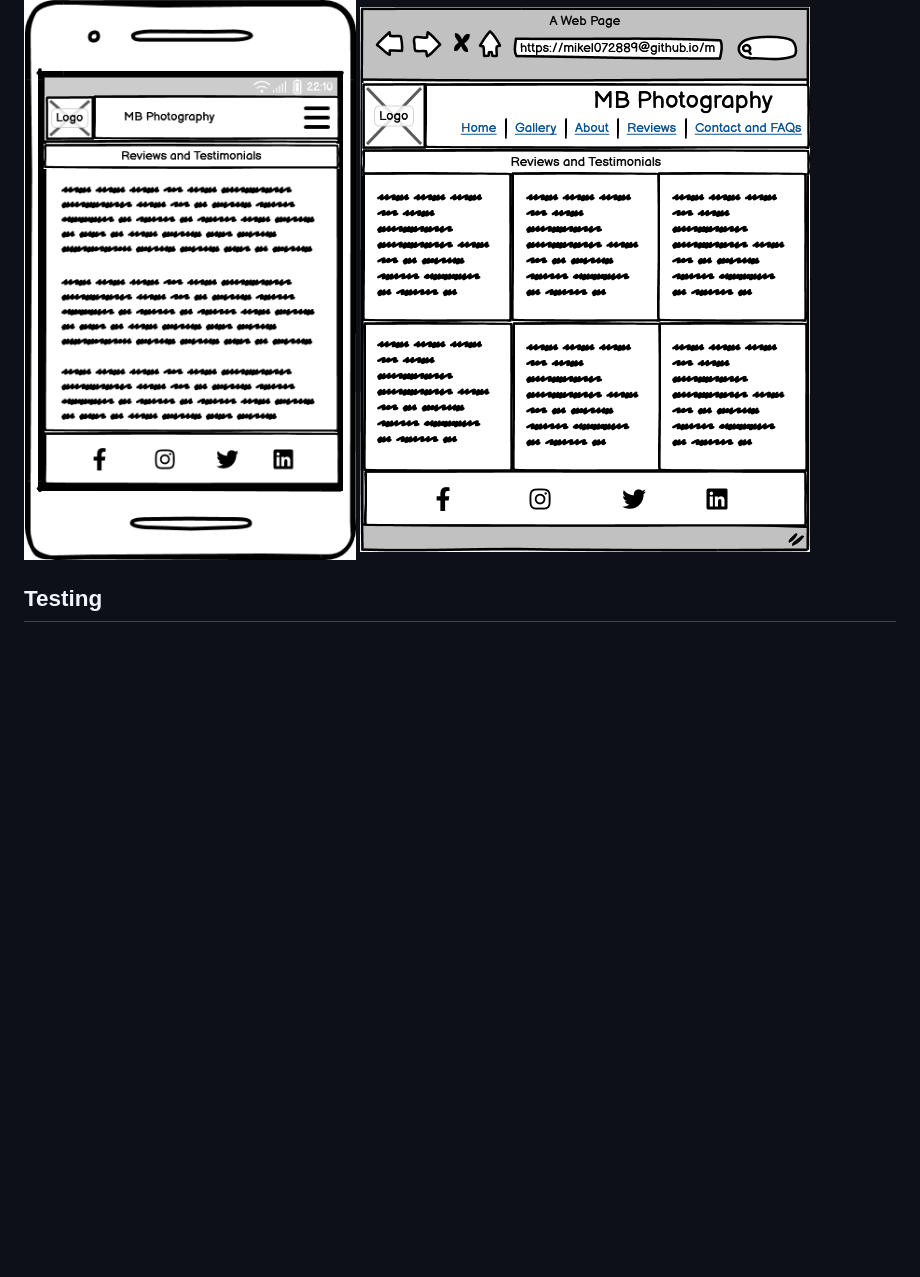
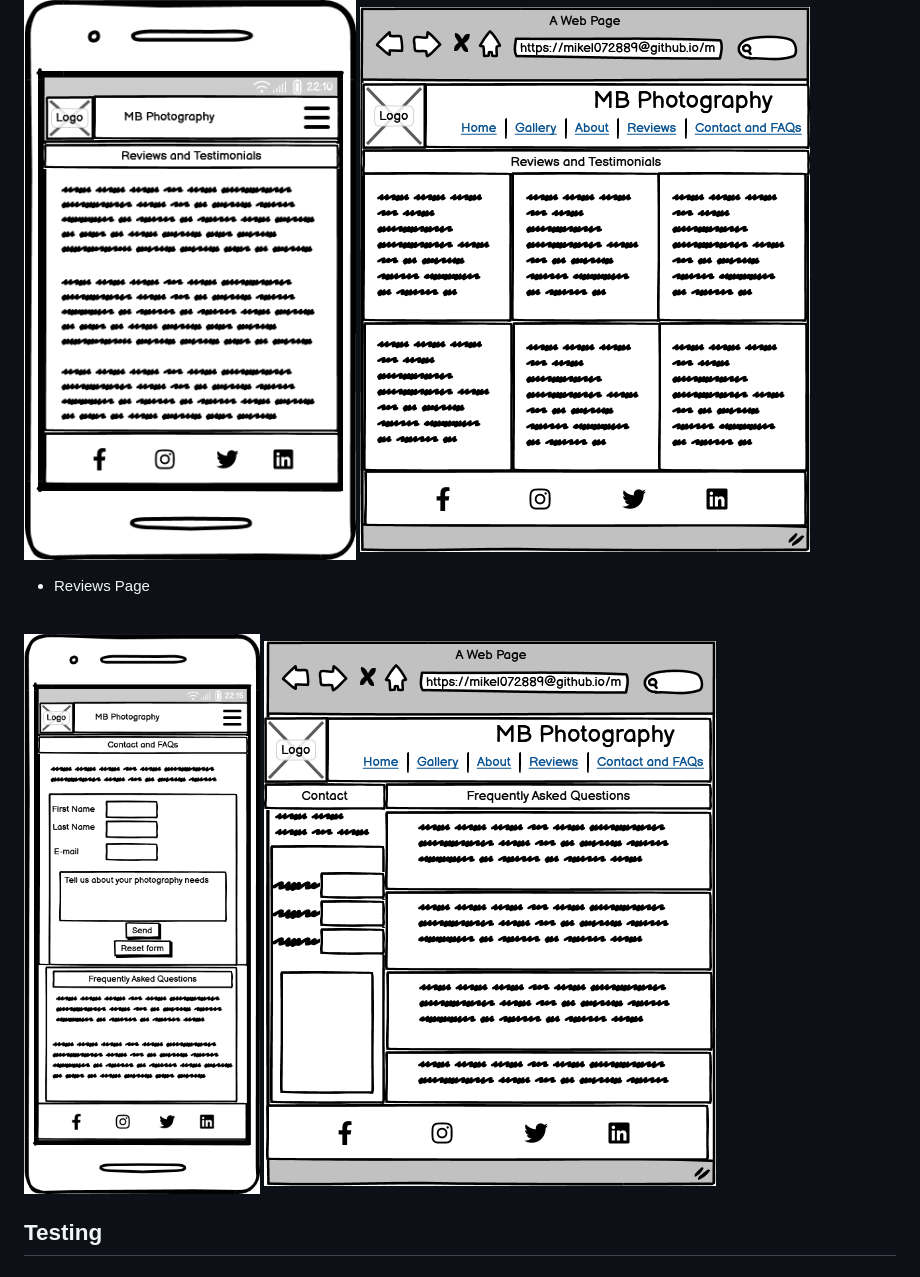
Before and after one commit to mikel072889/mb-photography-project1, a Markdown page: docs/README.md, the part around the change. Drawn GitHub-style; pictures changed too: docs/readme-images/contact.png (added), docs/readme-images/mobile-contact.png (added); blank space fills up the shorter version.

Commit message:
Add contact page wireframe designs

```diff
--- a/docs/README.md
+++ b/docs/README.md
@@ -112,6 +112,12 @@ The form features a Reset button and Send button.
 ![Reviews Page mobile screen](readme-images/mobile-reviews.png)
 ![Reviews Page large screen](readme-images/reviews.png)
 
+* Reviews Page
+<br>
+
+![Contact and Faq Page mobile screen](readme-images/mobile-contact.png)
+![Contact and Faq Page large screen](readme-images/contact.png)
+
 ## Testing
 [comment]: <> (awaiting project's near completion)
 
```
